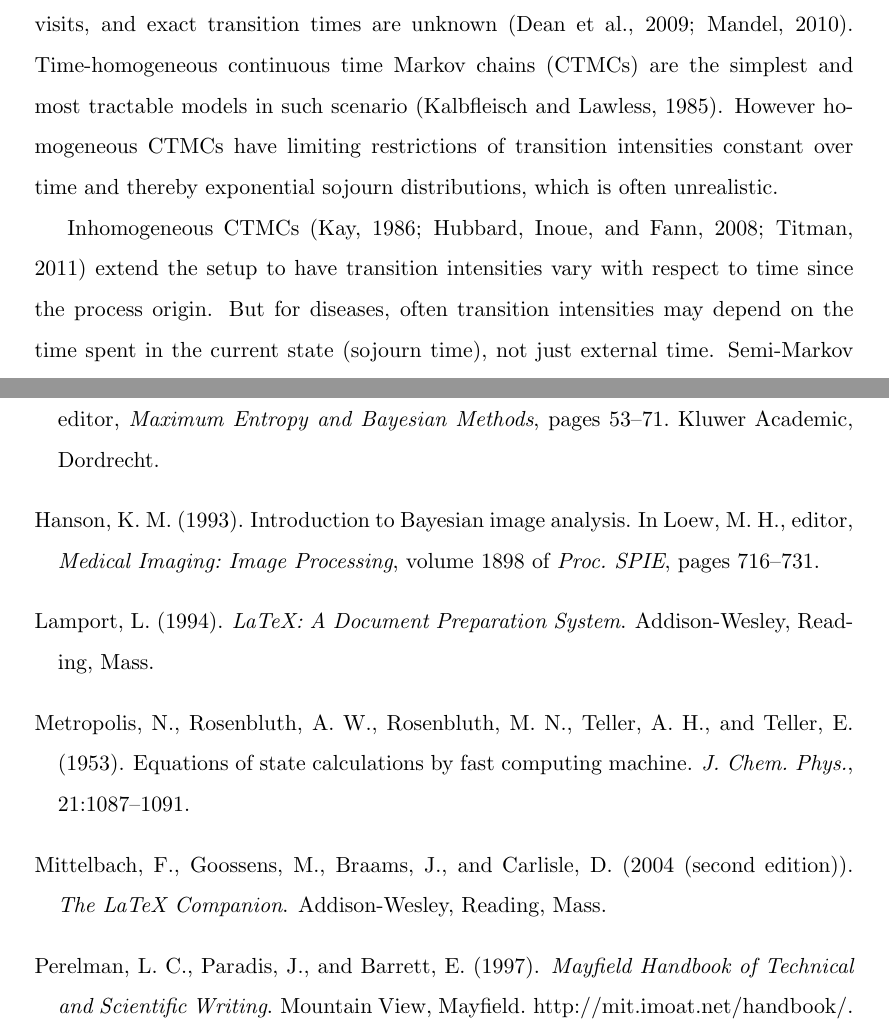
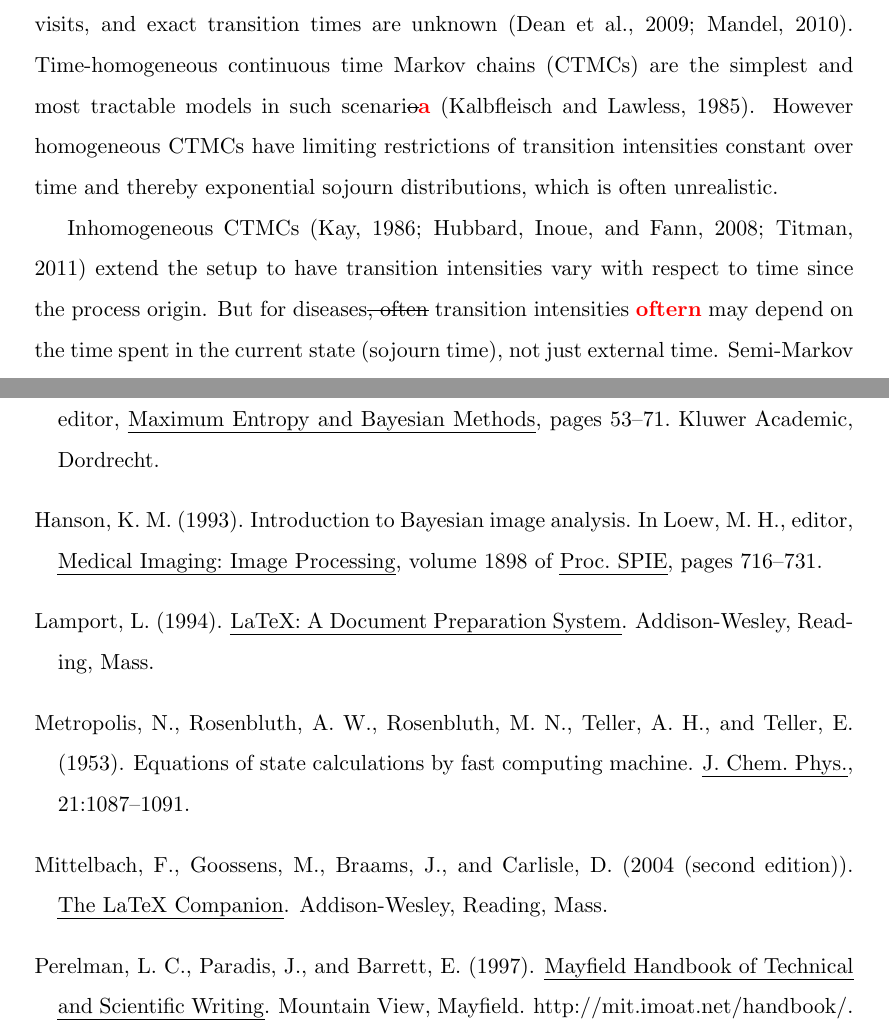
Before and after one commit to biswasr/stat572latex, a LaTeX document (report.tex): two parts of pages 1 and 14 of 14, joined at a grey line, cut so that both start at the same text. Compiled offline with pdfLaTeX.

Commit message:
small edits in intro

```diff
--- a/report.tex
+++ b/report.tex
@@ -9,7 +9,15 @@
 \usepackage{bm}
 \usepackage{amssymb}
 \usepackage{graphicx}
+\usepackage{ulem}
+\usepackage{color}
 %\bibliographystyle{plainnat}
+
+
+\newcommand{\vmdel}[1]{\sout{#1}}
+\newcommand{\vmadd}[1]{\textbf{\color{red}{#1}}}
+\newcommand{\vmcomment}[1]{({\color{blue}{VM's comment:}} \textbf{\color{blue}{#1}})}
+
 
 \begin{document}
 %%\maketitle
@@ -26,9 +34,10 @@
 
 Finite state continuous-time processes, with data being observed at irregularly spaced discrete time points, and no data on the trajectory of the process between these times (panel observed), are often encountered in practice. Examples are medical research on characterising the evolution of a disease within an individual (progressive disease like HIV (Longini \& Clark, 1989), or, episodic disease with recurrent transitions like asthma (Saint-Pierre et al., 2003)), when disease statuses are recorded only at clinic visits, and exact transition times are unknown (Dean et al., 2009; Mandel, 2010).
 %These histories can be conceptualized as consisting of waiting times (sojourns) in discrete states that individuals pass through according to progressive or reversible transitions; the final transition is to the absorbing state, death.
-Time-homogeneous continuous time Markov chains (CTMCs) are the simplest and most tractable models in such scenario (Kalbfleisch and Lawless, 1985). However homogeneous CTMCs have limiting restrictions of transition intensities constant over time and thereby exponential sojourn distributions, which is often unrealistic.
+Time-homogeneous continuous time Markov chains (CTMCs) are the simplest and most tractable models in such scenari\vmdel{o}\vmadd{a} (Kalbfleisch and Lawless, 1985). However homogeneous CTMCs have limiting restrictions of transition intensities constant over time and thereby exponential sojourn distributions, which is often unrealistic.
 
-Inhomogeneous CTMCs (Kay, 1986; Hubbard, Inoue, and Fann, 2008; Titman, 2011) extend the setup to have transition intensities vary with respect to time since the process origin. But for diseases, often transition intensities may depend on the time spent in the current state (sojourn time), not just external time. Semi-Markov models have such a property and are considered by Titman \& Sharples (2010) (Cox \& Miller 1965; McGilchrist \& Hills 1991).
+Inhomogeneous CTMCs (Kay, 1986; Hubbard, Inoue, and Fann, 2008; Titman, 2011) extend the setup to have transition intensities vary with respect to time since the process origin.
+But for diseases\vmdel{, often} transition intensities \vmadd{oftern} may depend on the time spent in the current state (sojourn time), not just external time. Semi-Markov models have such a property and are considered by Titman \& Sharples (2010) (Cox \& Miller 1965; McGilchrist \& Hills 1991).
 
 Although semi-Markov models are appealing, there are computational hurdles documented in fitting them to data. The likelihood is less tractable for observed panel data unless the model is assumed to be progressive, where a subject cannot reenter a state once exited (Joly and Commenges, 1999; Foucher et al., 2010). In the presence of reversible transitions, semi-Markov models are tractable only under stringent restrictions of an evenly spaced two-state recurrent model (Rosychuk and Thompson; 2001), or, if at least one state has exponential sojourn distribution (Kang, Lagakos; 2007).
 
```
Also changed, not shown: report.pdf.
